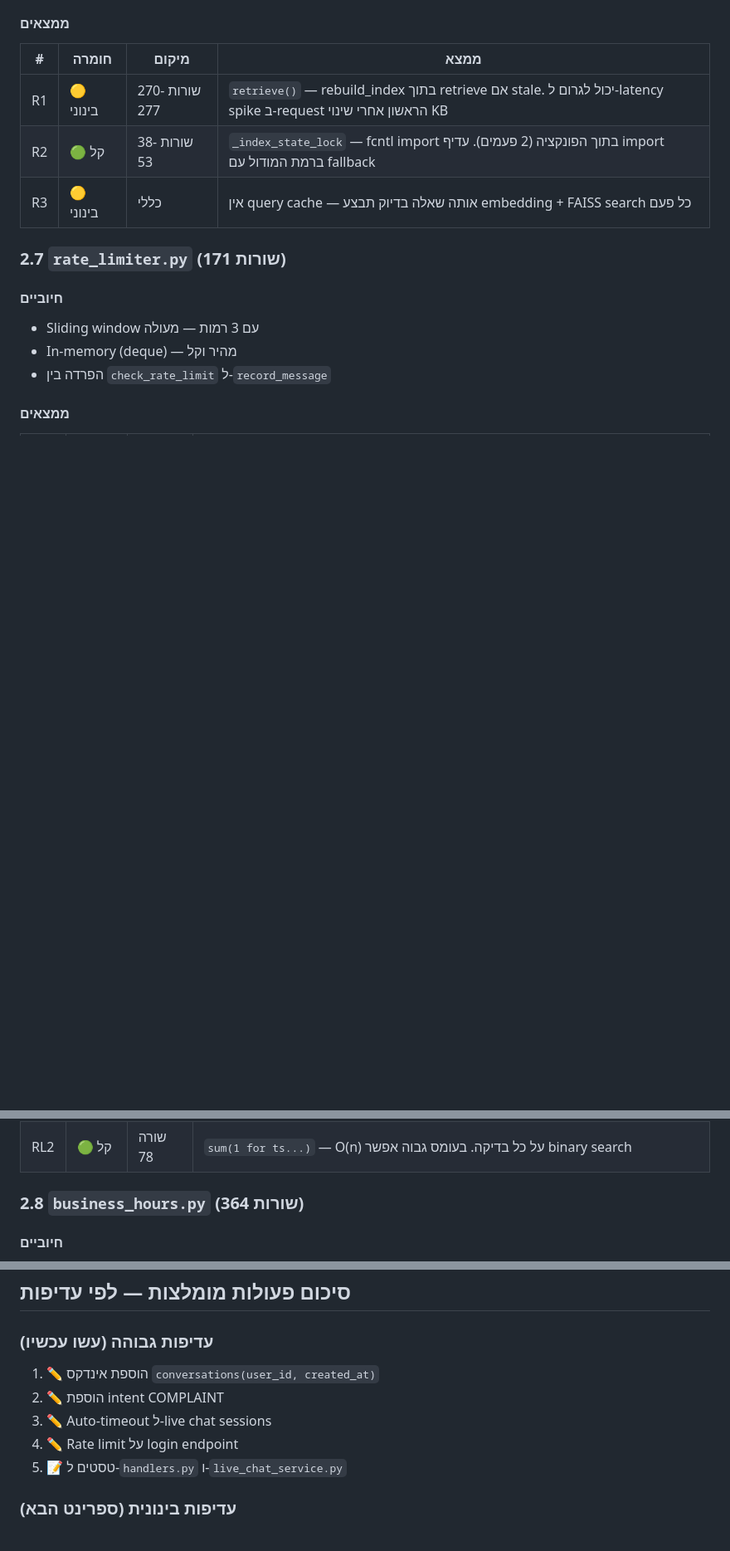
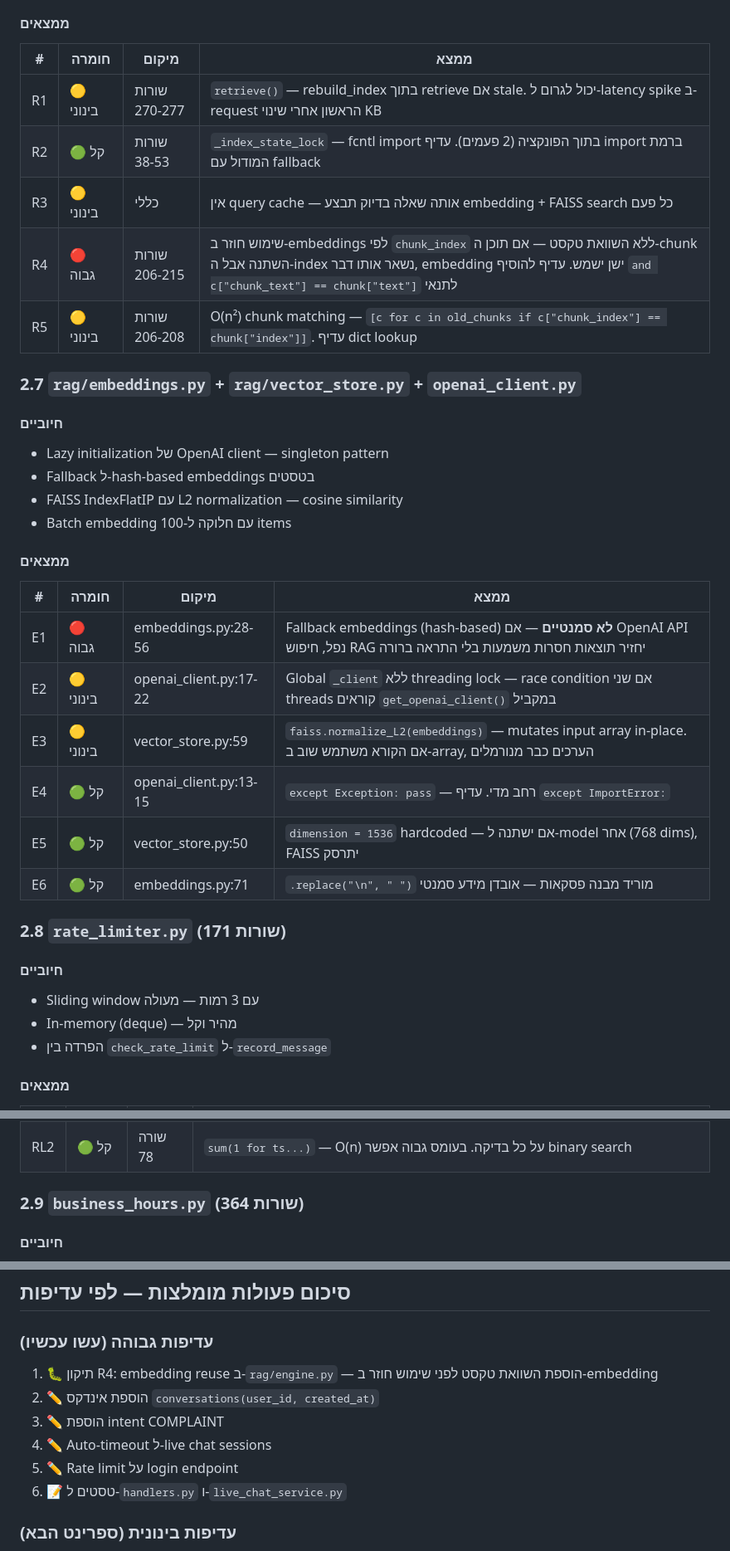
Before and after one commit to amirbiron/ai-business-bot, a Markdown page: docs/code_review.md, 3 parts joined by grey strips. Shown at 83% size. GitHub-like rendering; blank space fills up the shorter version.

Commit message:
עדכון מסמך קוד ריוויו עם ממצאים נוספים מסקירת RAG ו-embeddings
ממצאים חדשים שנוספו:
- R4 (גבוה): שימוש חוזר ב-embeddings ללא השוואת טקסט — עלול להחזיר תוצאות לא רלוונטיות
- R5: O(n²) chunk matching — עדיף dict lookup
- L5: quality check pattern מאפשר מקורות מזויפים
- L6: conversation summary כ-system role
- E1-E6: ממצאים ב-embeddings, vector_store, openai_client (fallback לא סמנטי, race condition, mutates input)

https://claude.ai/code/session_01VJJ8WutXqp1unozsgeKYSm

```diff
--- a/docs/code_review.md
+++ b/docs/code_review.md
@@ -139,8 +141,29 @@
 | R1 | 🟡 בינוני | שורות 270-277 | `retrieve()` — rebuild_index בתוך retrieve אם stale. יכול לגרום ל-latency spike ב-request הראשון אחרי שינוי KB |
 | R2 | 🟢 קל | שורות 38-53 | `_index_state_lock` — fcntl import בתוך הפונקציה (2 פעמים). עדיף import ברמת המודול עם fallback |
 | R3 | 🟡 בינוני | כללי | אין query cache — אותה שאלה בדיוק תבצע embedding + FAISS search כל פעם |
+| R4 | 🔴 גבוה | שורות 206-215 | שימוש חוזר ב-embeddings לפי `chunk_index` ללא השוואת טקסט — אם תוכן ה-chunk השתנה אבל ה-index נשאר אותו דבר, embedding ישן ישמש. עדיף להוסיף `and c["chunk_text"] == chunk["text"]` לתנאי |
+| R5 | 🟡 בינוני | שורות 206-208 | O(n²) chunk matching — `[c for c in old_chunks if c["chunk_index"] == chunk["index"]]`. עדיף dict lookup |
 
-### 2.7 `rate_limiter.py` (171 שורות)
+### 2.7 `rag/embeddings.py` + `rag/vector_store.py` + `openai_client.py`
+
+#### חיוביים
+- Lazy initialization של OpenAI client — singleton pattern
+- Fallback ל-hash-based embeddings בטסטים
+- FAISS IndexFlatIP עם L2 normalization — cosine similarity
+- Batch embedding עם חלוקה ל-100 items
+
+#### ממצאים
+
+| # | חומרה | מיקום | ממצא |
+|---|--------|-------|------|
+| E1 | 🔴 גבוה | embeddings.py:28-56 | Fallback embeddings (hash-based) **לא סמנטיים** — אם OpenAI API נפל, חיפוש RAG יחזיר תוצאות חסרות משמעות בלי התראה ברורה |
+| E2 | 🟡 בינוני | openai_client.py:17-22 | Global `_client` ללא threading lock — race condition אם שני threads קוראים `get_openai_client()` במקביל |
+| E3 | 🟡 בינוני | vector_store.py:59 | `faiss.normalize_L2(embeddings)` — mutates input array in-place. אם הקורא משתמש שוב ב-array, הערכים כבר מנורמלים |
+| E4 | 🟢 קל | openai_client.py:13-15 | `except Exception: pass` — רחב מדי. עדיף `except ImportError:` |
+| E5 | 🟢 קל | vector_store.py:50 | `dimension = 1536` hardcoded — אם ישתנה ל-model אחר (768 dims), FAISS יתרסק |
+| E6 | 🟢 קל | embeddings.py:71 | `.replace("\n", " ")` מוריד מבנה פסקאות — אובדן מידע סמנטי |
+
+### 2.8 `rate_limiter.py` (171 שורות)
 
 #### חיוביים
 - Sliding window עם 3 רמות — מעולה
@@ -154,7 +177,7 @@
 | RL1 | 🟢 קל | שורה 33 | `defaultdict(deque)` — לא מגביל מספר משתמשים. דליפת זיכרון אפשרית עם הרבה משתמשים ייחודיים. עדיף LRU eviction |
 | RL2 | 🟢 קל | שורה 78 | `sum(1 for ts...)` — O(n) על כל בדיקה. בעומס גבוה אפשר binary search |
 
-### 2.8 `business_hours.py` (364 שורות)
+### 2.9 `business_hours.py` (364 שורות)
 
 #### חיוביים
 - Resolution order (special → holiday → regular) — מתוחכם ונכון
@@ -550,11 +573,12 @@ satisfaction_kb = InlineKeyboardMarkup([
 ## סיכום פעולות מומלצות — לפי עדיפות
 
 ### עדיפות גבוהה (עשו עכשיו)
-1. ✏️ הוספת אינדקס `conversations(user_id, created_at)`
-2. ✏️ הוספת intent COMPLAINT
-3. ✏️ Auto-timeout ל-live chat sessions
-4. ✏️ Rate limit על login endpoint
-5. 📝 טסטים ל-`handlers.py` ו-`live_chat_service.py`
+1. 🐛 תיקון R4: embedding reuse ב-`rag/engine.py` — הוספת השוואת טקסט לפני שימוש חוזר ב-embedding
+2. ✏️ הוספת אינדקס `conversations(user_id, created_at)`
+3. ✏️ הוספת intent COMPLAINT
+4. ✏️ Auto-timeout ל-live chat sessions
+5. ✏️ Rate limit על login endpoint
+6. 📝 טסטים ל-`handlers.py` ו-`live_chat_service.py`
 
 ### עדיפות בינונית (ספרינט הבא)
 6. 📦 פיצול `database.py` ל-sub-modules
```
Also changed, not shown: other parts of docs/code_review.md (+6 -4 lines).
